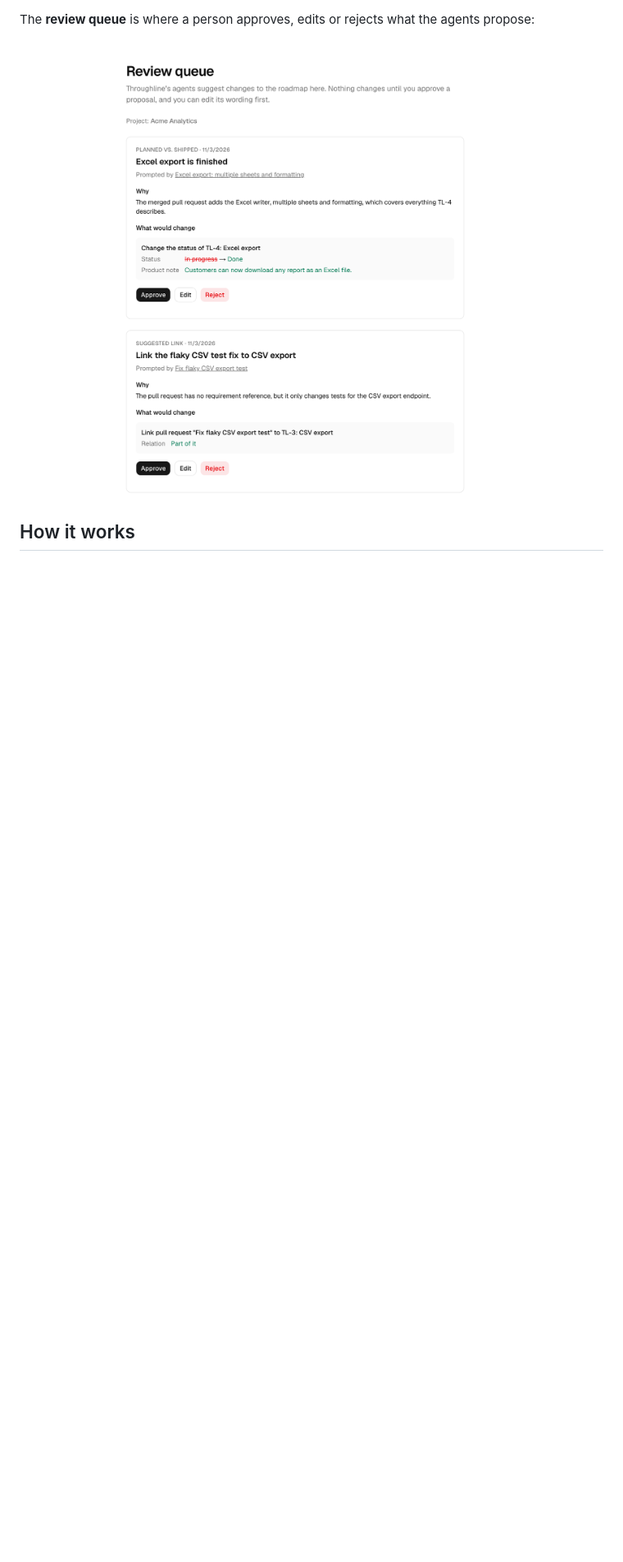
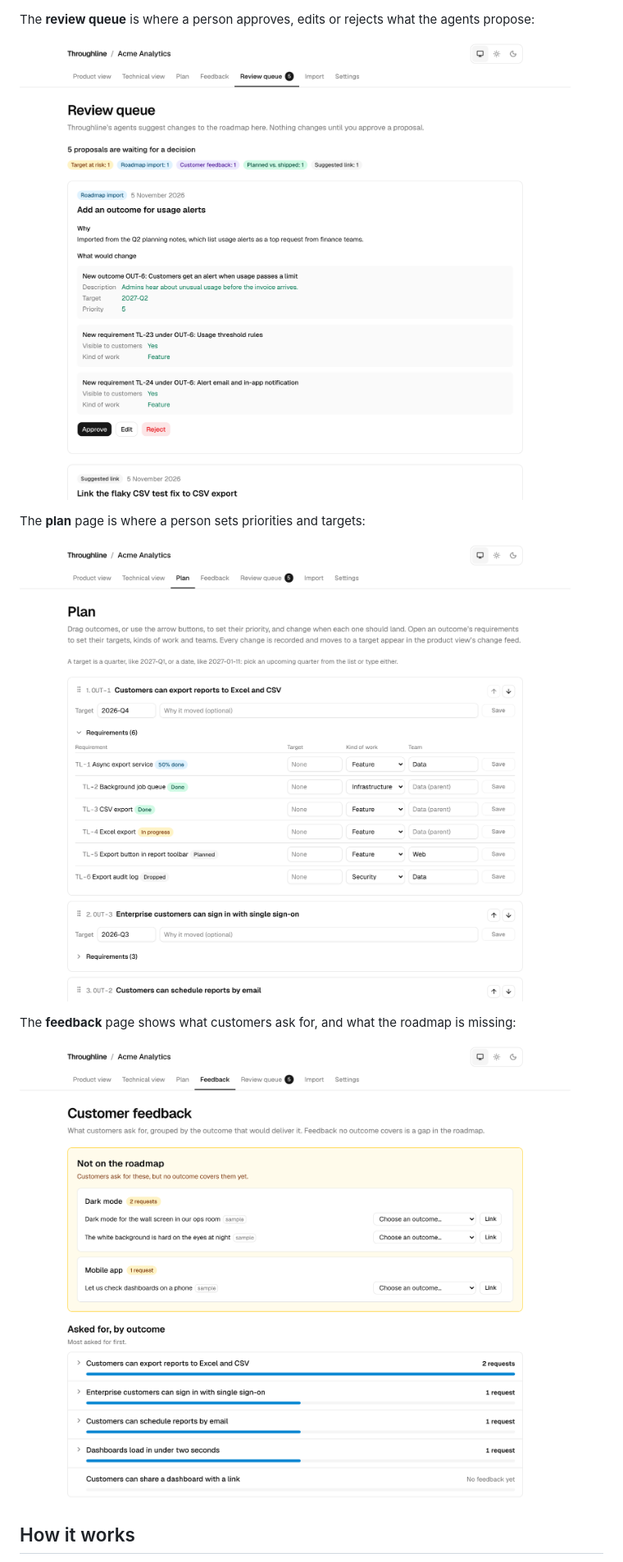
Before and after one commit to JakobKrzyston/throughline-roadmap, a Markdown page: README.md, the part around one of its changes. Shown at 82% size. Drawn GitHub-style; pictures changed too: docs/images/feedback.png (added), docs/images/plan.png (added), docs/images/review-queue.png; blank space fills up the shorter version.

```diff
--- a/README.md
+++ b/README.md
@@ -25,7 +25,15 @@ The **technical view** shows every requirement, how it was split, and the issues
 
 The **review queue** is where a person approves, edits or rejects what the agents propose:
 
-![The review queue: a proposal to mark Excel export as done, with its reasoning and a diff](docs/images/review-queue.png)
+![The review queue: five pending proposals counted by kind, and a proposal to add an outcome with its reasoning and the changes it would make](docs/images/review-queue.png)
+
+The **plan** page is where a person sets priorities and targets:
+
+![The plan page: outcomes in priority order with their targets, and one outcome's requirements with target, kind of work and team](docs/images/plan.png)
+
+The **feedback** page shows what customers ask for, and what the roadmap is missing:
+
+![The feedback page: requests no outcome covers grouped by theme, then how much each outcome is asked for](docs/images/feedback.png)
 
 ## How it works
 
```
Also changed, not shown: other parts of README.md (+19 -14 lines), docs/images/product-view.png, docs/images/technical-view.png.
